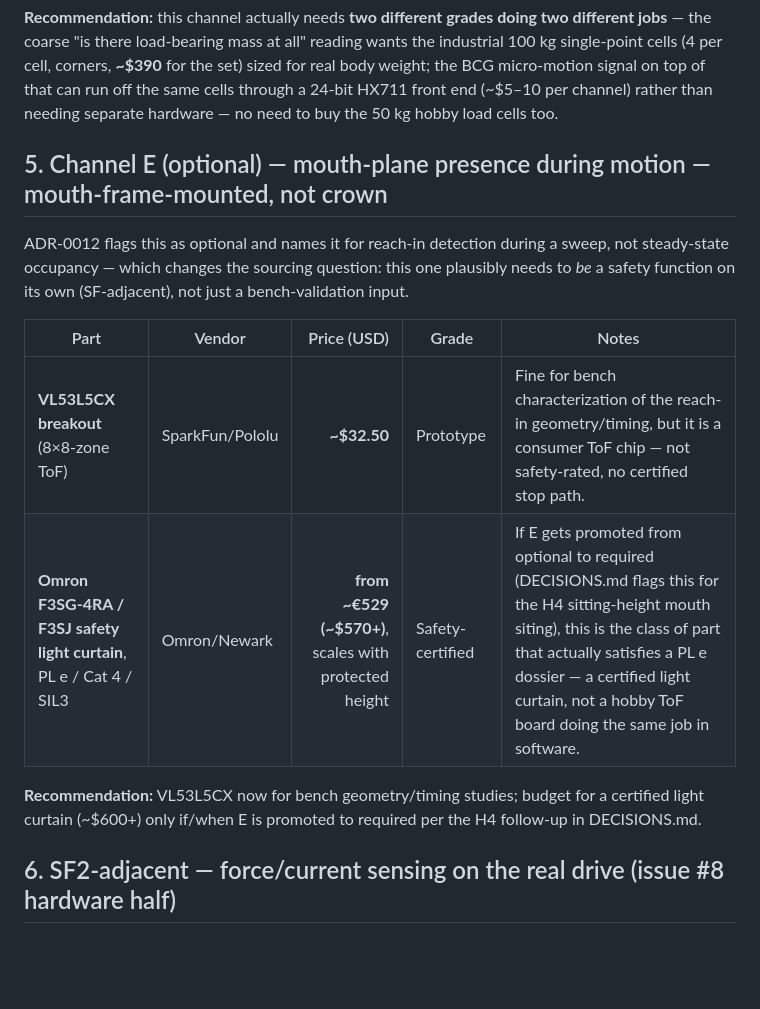
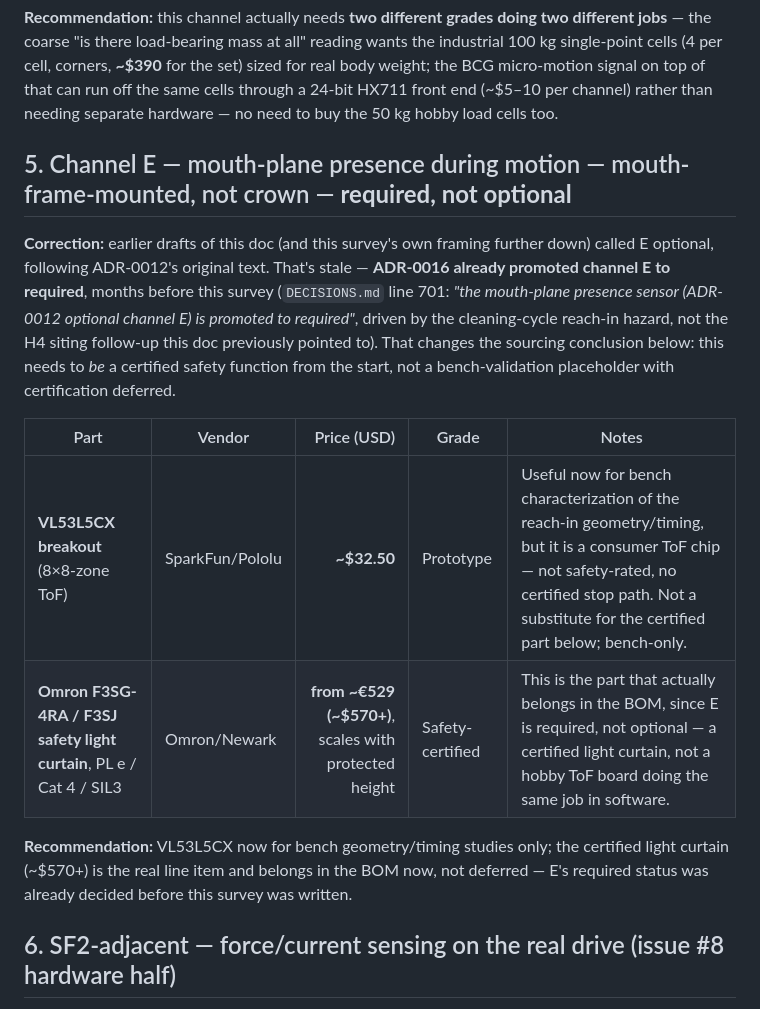
Before and after one commit to StrayEddy/HiveCell, a Markdown page: docs/occupancy_sensor_selection.md, the part around one of its changes. Rendered like a GitHub page; blank space fills up the shorter version.

```diff
--- a/docs/occupancy_sensor_selection.md
+++ b/docs/occupancy_sensor_selection.md
@@ -94,20 +94,25 @@ for real body weight; the BCG micro-motion signal on top of that can run off the
 cells through a 24-bit HX711 front end (~$5–10 per channel) rather than needing separate
 hardware — no need to buy the 50 kg hobby load cells too.
 
-## 5. Channel E (optional) — mouth-plane presence during motion — mouth-frame-mounted, not crown
+## 5. Channel E — mouth-plane presence during motion — mouth-frame-mounted, not crown — **required, not optional**
 
-ADR-0012 flags this as optional and names it for reach-in detection during a sweep, not
-steady-state occupancy — which changes the sourcing question: this one plausibly needs
-to *be* a safety function on its own (SF-adjacent), not just a bench-validation input.
+**Correction:** earlier drafts of this doc (and this survey's own framing further down)
+called E optional, following ADR-0012's original text. That's stale — **ADR-0016
+already promoted channel E to required**, months before this survey (`DECISIONS.md`
+line 701: *"the mouth-plane presence sensor (ADR-0012 optional channel E) is promoted
+to required"*, driven by the cleaning-cycle reach-in hazard, not the H4 siting
+follow-up this doc previously pointed to). That changes the sourcing conclusion below:
+this needs to *be* a certified safety function from the start, not a bench-validation
+placeholder with certification deferred.
 
 | Part | Vendor | Price (USD) | Grade | Notes |
 |---|---|---:|---|---|
-| **VL53L5CX breakout** (8×8-zone ToF) | SparkFun/Pololu | **~$32.50** | Prototype | Fine for bench characterization of the reach-in geometry/timing, but it is a consumer ToF chip — not safety-rated, no certified stop path. |
-| **Omron F3SG-4RA / F3SJ safety light curtain**, PL e / Cat 4 / SIL3 | Omron/Newark | **from ~€529 (~$570+)**, scales with protected height | Safety-certified | If E gets promoted from optional to required (DECISIONS.md flags this for the H4 sitting-height mouth siting), this is the class of part that actually satisfies a PL e dossier — a certified light curtain, not a hobby ToF board doing the same job in software. |
+| **VL53L5CX breakout** (8×8-zone ToF) | SparkFun/Pololu | **~$32.50** | Prototype | Useful now for bench characterization of the reach-in geometry/timing, but it is a consumer ToF chip — not safety-rated, no certified stop path. Not a substitute for the certified part below; bench-only. |
+| **Omron F3SG-4RA / F3SJ safety light curtain**, PL e / Cat 4 / SIL3 | Omron/Newark | **from ~€529 (~$570+)**, scales with protected height | Safety-certified | This is the part that actually belongs in the BOM, since E is required, not optional — a certified light curtain, not a hobby ToF board doing the same job in software. |
 
-**Recommendation:** VL53L5CX now for bench geometry/timing studies; budget for a
-certified light curtain (~$600+) only if/when E is promoted to required per the H4
-follow-up in DECISIONS.md.
+**Recommendation:** VL53L5CX now for bench geometry/timing studies only; the certified
+light curtain (~$570+) is the real line item and belongs in the BOM now, not deferred —
+E's required status was already decided before this survey was written.
 
 ## 6. SF2-adjacent — force/current sensing on the real drive (issue #8 hardware half)
 
```
Also changed, not shown: other parts of docs/occupancy_sensor_selection.md (+13 -10 lines).
